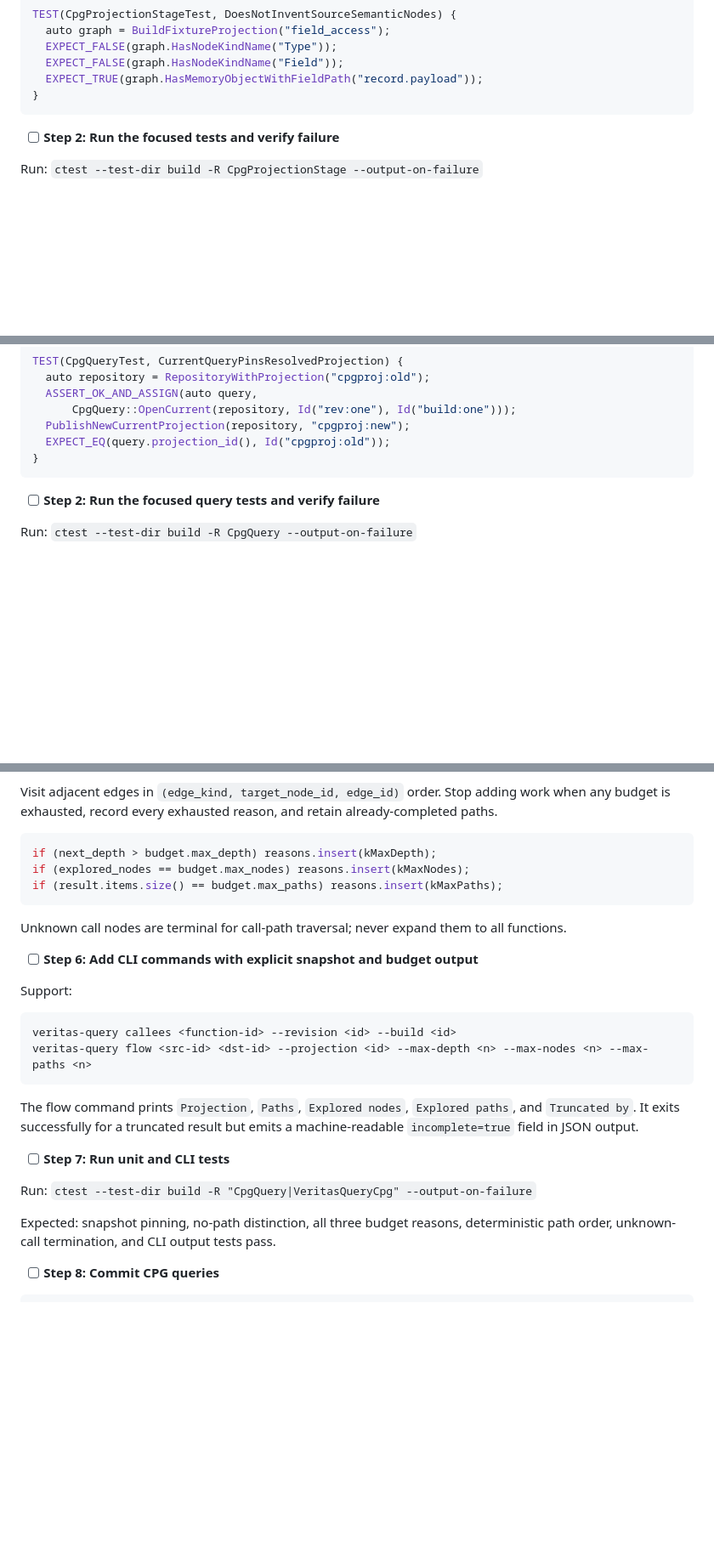
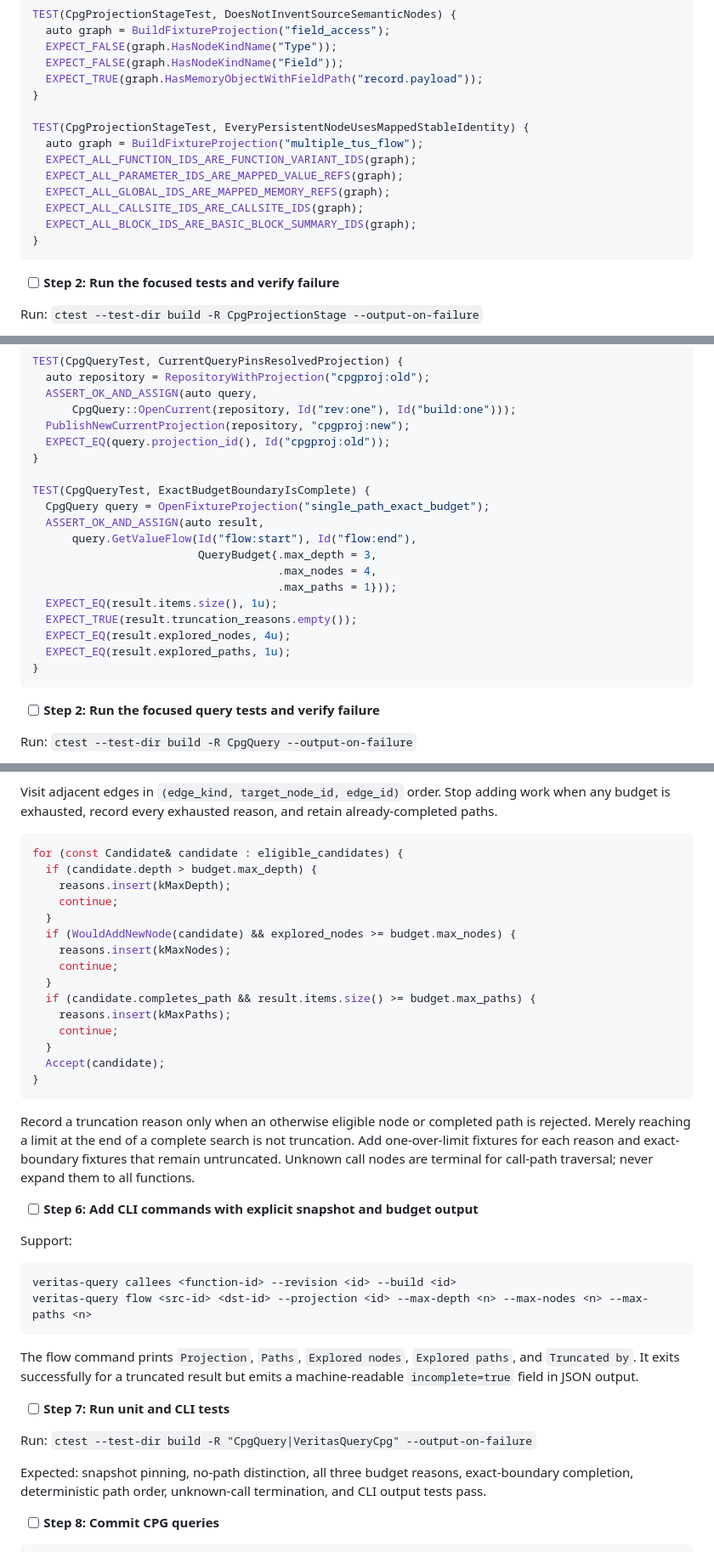
Before and after one commit to skg7on/VERITAS, a Markdown page: docs/plans/m6-thin-veritas-cpg-projection-implementation-plan.md, 3 parts joined by grey strips. Shown at 85% size. Drawn GitHub-style; blank space fills up the shorter version.

````diff
--- a/docs/plans/m6-thin-veritas-cpg-projection-implementation-plan.md
+++ b/docs/plans/m6-thin-veritas-cpg-projection-implementation-plan.md
@@ -244,6 +249,15 @@ TEST(CpgProjectionStageTest, DoesNotInventSourceSemanticNodes) {
   EXPECT_FALSE(graph.HasNodeKindName("Field"));
   EXPECT_TRUE(graph.HasMemoryObjectWithFieldPath("record.payload"));
 }
+
+TEST(CpgProjectionStageTest, EveryPersistentNodeUsesMappedStableIdentity) {
+  auto graph = BuildFixtureProjection("multiple_tus_flow");
+  EXPECT_ALL_FUNCTION_IDS_ARE_FUNCTION_VARIANT_IDS(graph);
+  EXPECT_ALL_PARAMETER_IDS_ARE_MAPPED_VALUE_REFS(graph);
+  EXPECT_ALL_GLOBAL_IDS_ARE_MAPPED_MEMORY_REFS(graph);
+  EXPECT_ALL_CALLSITE_IDS_ARE_CALLSITE_IDS(graph);
+  EXPECT_ALL_BLOCK_IDS_ARE_BASIC_BLOCK_SUMMARY_IDS(graph);
+}
 ```
 
 - [ ] **Step 2: Run the focused tests and verify failure**
@@ -530,6 +586,19 @@ TEST(CpgQueryTest, CurrentQueryPinsResolvedProjection) {
   PublishNewCurrentProjection(repository, "cpgproj:new");
   EXPECT_EQ(query.projection_id(), Id("cpgproj:old"));
 }
+
+TEST(CpgQueryTest, ExactBudgetBoundaryIsComplete) {
+  CpgQuery query = OpenFixtureProjection("single_path_exact_budget");
+  ASSERT_OK_AND_ASSIGN(auto result,
+      query.GetValueFlow(Id("flow:start"), Id("flow:end"),
+                         QueryBudget{.max_depth = 3,
+                                     .max_nodes = 4,
+                                     .max_paths = 1}));
+  EXPECT_EQ(result.items.size(), 1u);
+  EXPECT_TRUE(result.truncation_reasons.empty());
+  EXPECT_EQ(result.explored_nodes, 4u);
+  EXPECT_EQ(result.explored_paths, 1u);
+}
 ```
 
 - [ ] **Step 2: Run the focused query tests and verify failure**
@@ -569,12 +638,24 @@ struct TraversalResult {
 Visit adjacent edges in `(edge_kind, target_node_id, edge_id)` order. Stop adding work when any budget is exhausted, record every exhausted reason, and retain already-completed paths.
 
 ```cpp
-if (next_depth > budget.max_depth) reasons.insert(kMaxDepth);
-if (explored_nodes == budget.max_nodes) reasons.insert(kMaxNodes);
-if (result.items.size() == budget.max_paths) reasons.insert(kMaxPaths);
+for (const Candidate& candidate : eligible_candidates) {
+  if (candidate.depth > budget.max_depth) {
+    reasons.insert(kMaxDepth);
+    continue;
+  }
+  if (WouldAddNewNode(candidate) && explored_nodes >= budget.max_nodes) {
+    reasons.insert(kMaxNodes);
+    continue;
+  }
+  if (candidate.completes_path && result.items.size() >= budget.max_paths) {
+    reasons.insert(kMaxPaths);
+    continue;
+  }
+  Accept(candidate);
+}
 ```
 
-Unknown call nodes are terminal for call-path traversal; never expand them to all functions.
+Record a truncation reason only when an otherwise eligible node or completed path is rejected. Merely reaching a limit at the end of a complete search is not truncation. Add one-over-limit fixtures for each reason and exact-boundary fixtures that remain untruncated. Unknown call nodes are terminal for call-path traversal; never expand them to all functions.
 
 - [ ] **Step 6: Add CLI commands with explicit snapshot and budget output**
 
@@ -591,7 +672,7 @@ The flow command prints `Projection`, `Paths`, `Explored nodes`, `Explored paths
 
 Run: `ctest --test-dir build -R "CpgQuery|VeritasQueryCpg" --output-on-failure`
 
-Expected: snapshot pinning, no-path distinction, all three budget reasons, deterministic path order, unknown-call termination, and CLI output tests pass.
+Expected: snapshot pinning, no-path distinction, all three budget reasons, exact-boundary completion, deterministic path order, unknown-call termination, and CLI output tests pass.
 
 - [ ] **Step 8: Commit CPG queries**
 
````
Also changed, not shown: other parts of docs/plans/m6-thin-veritas-cpg-projection-implementation-plan.md (+55 -8 lines), docs/specs/veritas-backbone-milestones-and-implementation-plan.md (+4 -0 lines), 1 other file.
